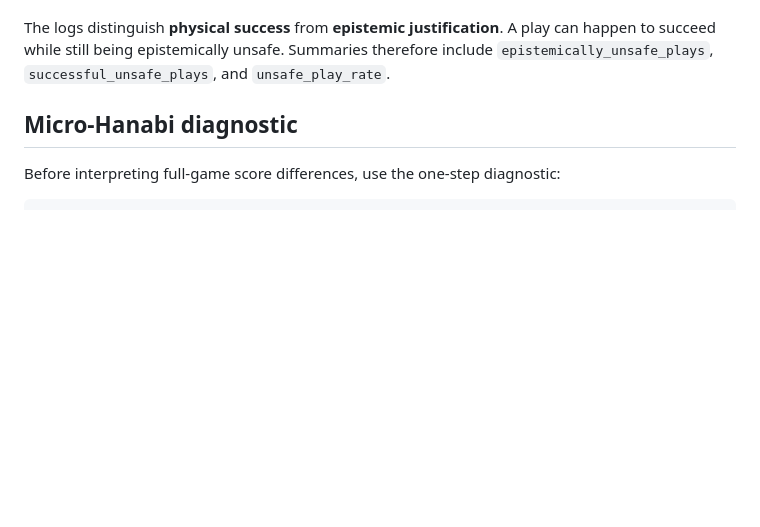
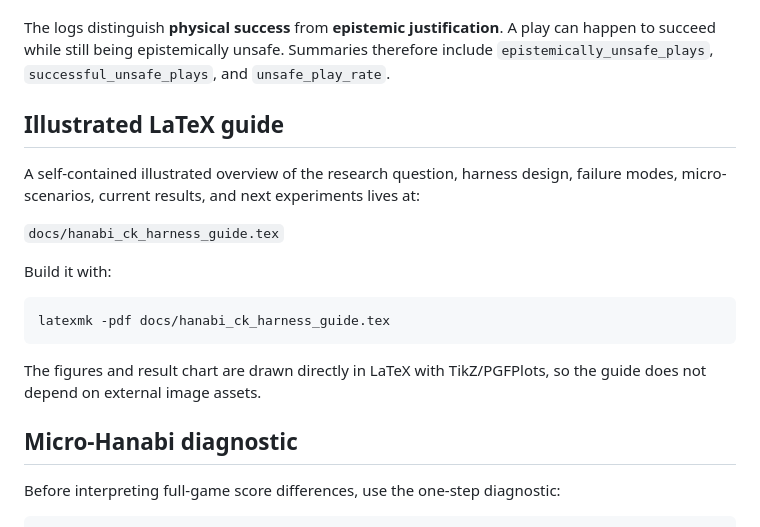
Before and after one commit to pabloloyola/hanabi-ck, a Markdown page: README.md, the part around the change. Rendered like a GitHub page; blank space fills up the shorter version.

Commit message:
Link illustrated LaTeX harness guide

````diff
--- a/README.md
+++ b/README.md
@@ -61,6 +61,23 @@ The logs distinguish **physical success** from **epistemic justification**.
 A play can happen to succeed while still being epistemically unsafe. Summaries
 therefore include `epistemically_unsafe_plays`, `successful_unsafe_plays`,
 and `unsafe_play_rate`.
+
+
+## Illustrated LaTeX guide
+
+A self-contained illustrated overview of the research question, harness design,
+failure modes, micro-scenarios, current results, and next experiments lives at:
+
+`docs/hanabi_ck_harness_guide.tex`
+
+Build it with:
+
+```bash
+latexmk -pdf docs/hanabi_ck_harness_guide.tex
+```
+
+The figures and result chart are drawn directly in LaTeX with TikZ/PGFPlots, so
+the guide does not depend on external image assets.
 
 ## Micro-Hanabi diagnostic
 
````
